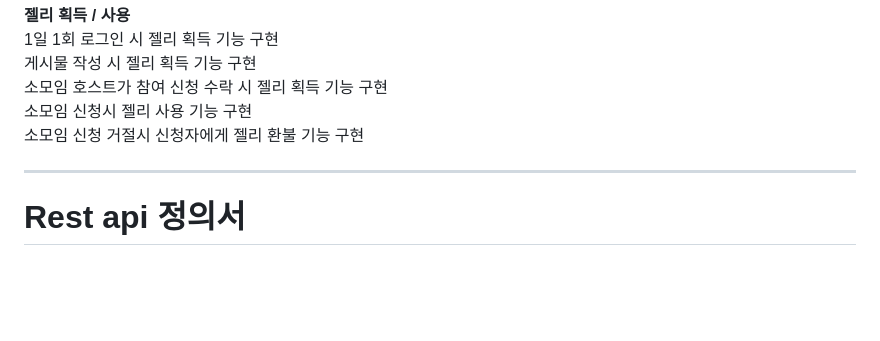
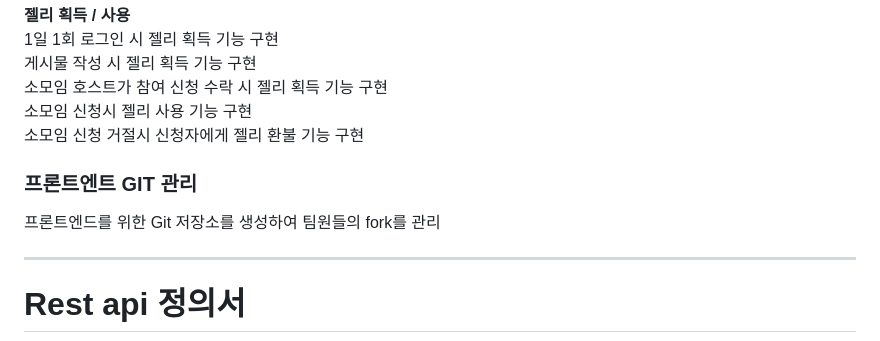
Before and after one commit to jinu9561/friendy_final, a Markdown page: README.md, the part around the change printed below. GitHub-like rendering; blank space fills up the shorter version.

```diff
--- a/README.md
+++ b/README.md
@@ -194,6 +193,9 @@
 소모임 호스트가 참여 신청 수락 시 젤리 획득 기능 구현
 소모임 신청시 젤리 사용 기능 구현
 소모임 신청 거절시 신청자에게 젤리 환불 기능 구현
+
+### 프론트엔트 GIT 관리
+프론트엔드를 위한 Git 저장소를 생성하여 팀원들의 fork를 관리
 
 ---
 
```
Also changed, not shown: other parts of README.md (+0 -1 lines).
